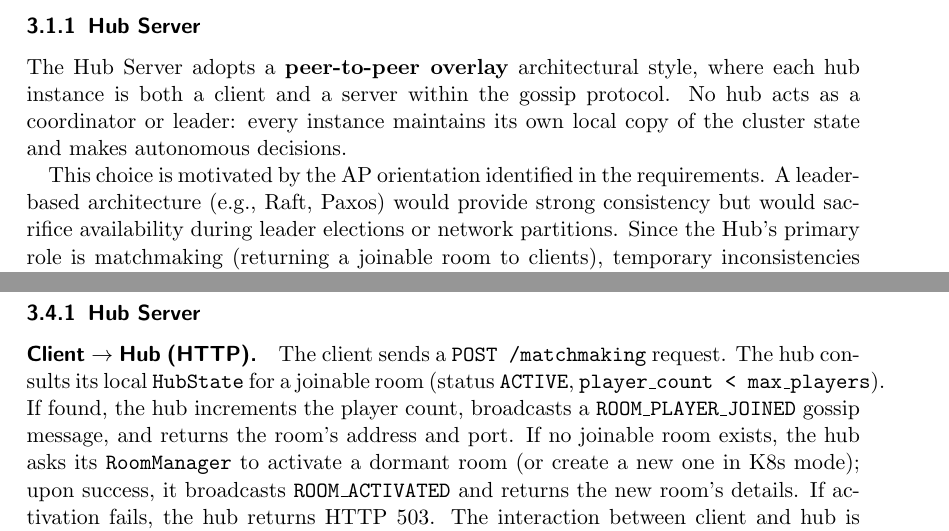
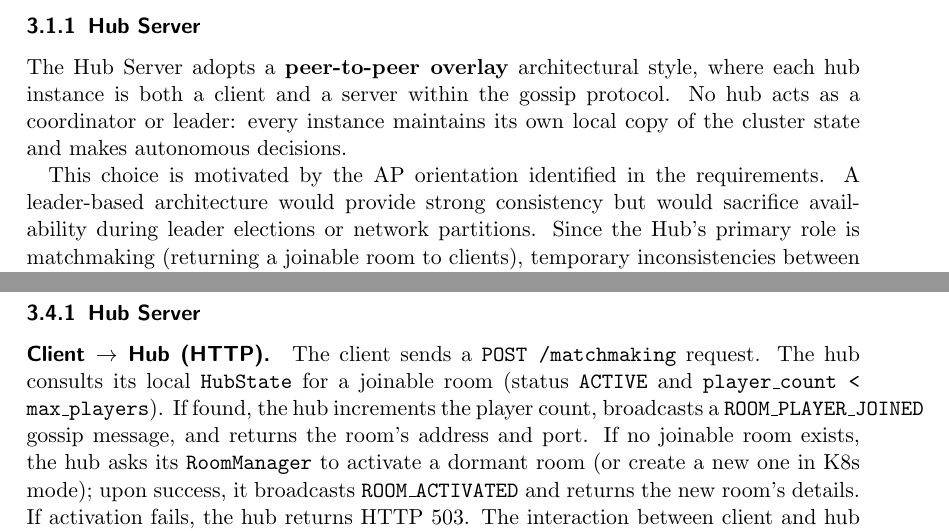
Before and after one commit to Distributed-System-AA-2025-2026/report, a LaTeX paper (distributed-systems-final-report.tex, which reads sections/03-design.tex): two parts of pages 8 and 12 of 48, joined at a grey line, cut so that both start at the same text. Compiled offline with pdfLaTeX.

Commit message:
docs: refining report

```diff
--- a/sections/03-design.tex
+++ b/sections/03-design.tex
@@ -9,7 +9,7 @@ The Hub Server adopts a \textbf{peer-to-peer overlay} architectural style, where
 No hub acts as a coordinator or leader: every instance maintains its own local copy of the cluster state and makes autonomous decisions.
 
 This choice is motivated by the AP orientation identified in the requirements.
-A leader-based architecture (e.g., Raft, Paxos) would provide strong consistency but would sacrifice availability during leader elections or network partitions.
+A leader-based architecture would provide strong consistency but would sacrifice availability during leader elections or network partitions.
 Since the Hub's primary role is matchmaking (returning a joinable room to clients), temporary inconsistencies between hubs are tolerable and self-correcting via gossip convergence or system evolving.
 
 The client-facing layer uses a standard \textbf{request-response} pattern over HTTP (via FastAPI), decoupled from the internal gossip communication.
@@ -129,7 +129,7 @@ Communication between Client and Room Server relies on compact Protocol Buffers
 
 \paragraph{Client $\rightarrow$ Hub (HTTP).}
 The client sends a \texttt{POST /matchmaking} request.
-The hub consults its local \texttt{HubState} for a joinable room (status \texttt{ACTIVE}, \texttt{player\_count < max\_players}).
+The hub consults its local \texttt{HubState} for a joinable room (status \texttt{ACTIVE} and \texttt{player\_count < max\_players}).
 If found, the hub increments the player count, broadcasts a \texttt{ROOM\_PLAYER\_JOINED} gossip message, and returns the room's address and port.
 If no joinable room exists, the hub asks its \texttt{RoomManager} to activate a dormant room (or create a new one in K8s mode); upon success, it broadcasts \texttt{ROOM\_ACTIVATED} and returns the new room's details.
 If activation fails, the hub returns HTTP 503. The interaction between client and hub is shown in figure \ref{fig:client-hub-interaction}
```
Also changed, not shown: figures/failure-detector.png.
